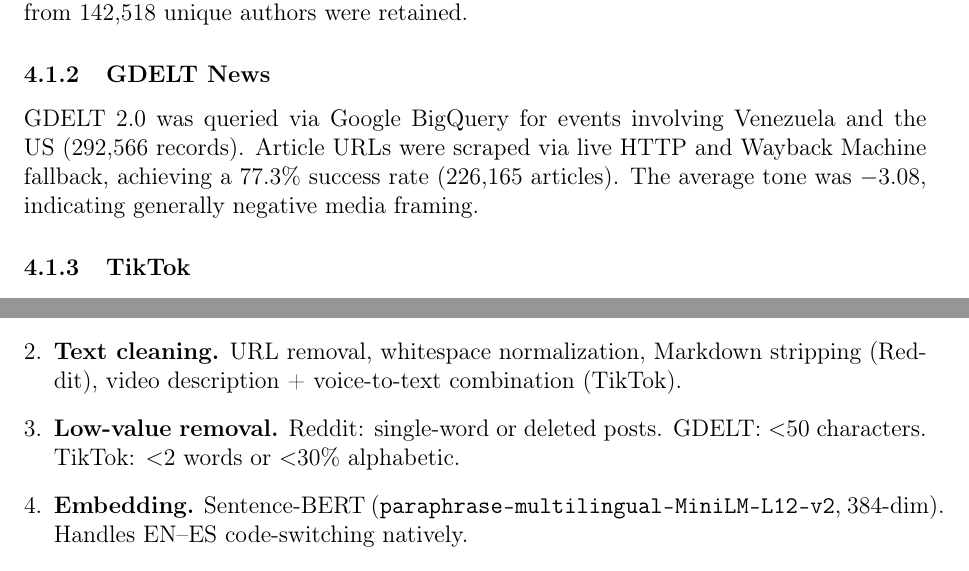
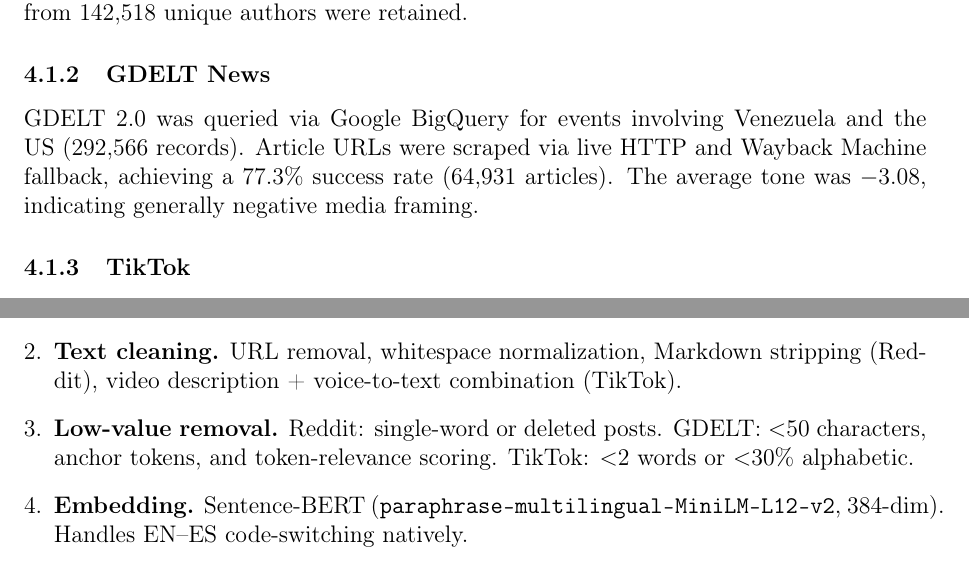
Before and after one commit to Shinhunjun/multiplatform-war-narratives, a LaTeX document (report/methodology.tex): two parts of pages 3 and 4 of 8, joined at a grey line, cut so that both start at the same text. Compiled offline with pdfLaTeX.

Commit message:
Revise GDELT article count and preprocessing criteria
Updated the number of articles scraped from GDELT and added details on preprocessing removal criteria.

```diff
--- a/report/methodology.tex
+++ b/report/methodology.tex
@@ -178,7 +178,7 @@ Reddit data was obtained via the Arctic Shift API. We targeted 11~subreddits:
 The raw dataset comprised 533,941 documents. After preprocessing, 426,435 documents from 142,518 unique authors were retained.
 
 \subsubsection{GDELT News}
-GDELT~2.0 was queried via Google BigQuery for events involving Venezuela and the US (292,566 records). Article URLs were scraped via live HTTP and Wayback Machine fallback, achieving a 77.3\% success rate (226,165 articles). The average tone was $-3.08$, indicating generally negative media framing.
+GDELT~2.0 was queried via Google BigQuery for events involving Venezuela and the US (292,566 records). Article URLs were scraped via live HTTP and Wayback Machine fallback, achieving a 77.3\% success rate (64,931 articles). The average tone was $-3.08$, indicating generally negative media framing.
 
 \subsubsection{TikTok}
 Videos were collected via the official TikTok Research API using 24~keyword queries and 18~hashtags. Comments were collected via both the Research API and Playwright browser automation. The final dataset contains 18,632 videos and 34,263 comments from 5,885 creators.
@@ -215,7 +215,7 @@ The content is bilingual---predominantly English on Reddit and GDELT, with signi
         URL removal, whitespace normalization, Markdown stripping (Reddit), video description + voice-to-text combination (TikTok).
 
   \item \textbf{Low-value removal.}
-        Reddit: single-word or deleted posts. GDELT: $<$50 characters. TikTok: $<$2~words or $<$30\% alphabetic.
+        Reddit: single-word or deleted posts. GDELT: $<$50 characters, anchor tokens, and token-relevance scoring. TikTok: $<$2~words or $<$30\% alphabetic.
 
   \item \textbf{Embedding.}
         Sentence-BERT (\texttt{paraphrase-multilingual-MiniLM-L12-v2}, 384-dim). Handles EN--ES code-switching natively.
```
